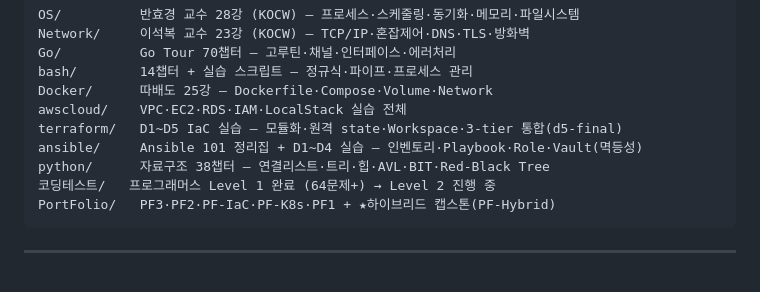
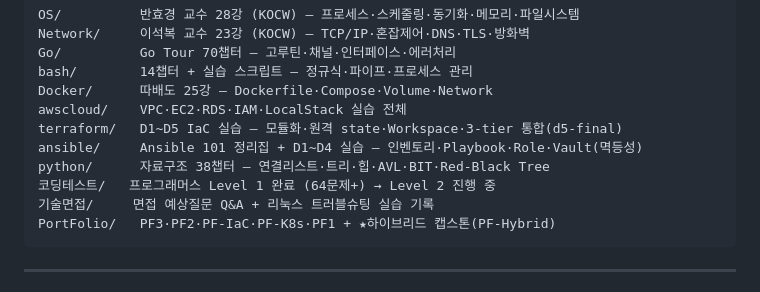
Before and after one commit to sungyoonjeong/devops-portfolio, a Markdown page: README.md, the part around the change. GitHub-like rendering.

Commit message:
docs(기술면접): 폴더 README 신설 — 현재 자료 + 과목별 REVIEW.md 계획(8/15 면접프렙) 정리

````diff
--- a/README.md
+++ b/README.md
@@ -66,6 +66,7 @@ terraform/   D1~D5 IaC 실습 — 모듈화·원격 state·Workspace·3-tier 통
 ansible/     Ansible 101 정리집 + D1~D4 실습 — 인벤토리·Playbook·Role·Vault(멱등성)
 python/      자료구조 38챕터 — 연결리스트·트리·힙·AVL·BIT·Red-Black Tree
 코딩테스트/   프로그래머스 Level 1 완료 (64문제+) → Level 2 진행 중
+기술면접/     면접 예상질문 Q&A + 리눅스 트러블슈팅 실습 기록
 PortFolio/   PF3·PF2·PF-IaC·PF-K8s·PF1 + ★하이브리드 캡스톤(PF-Hybrid)
 ```
 
````
Also changed, not shown: 기술면접/README.md (added, +21 -0 lines).
